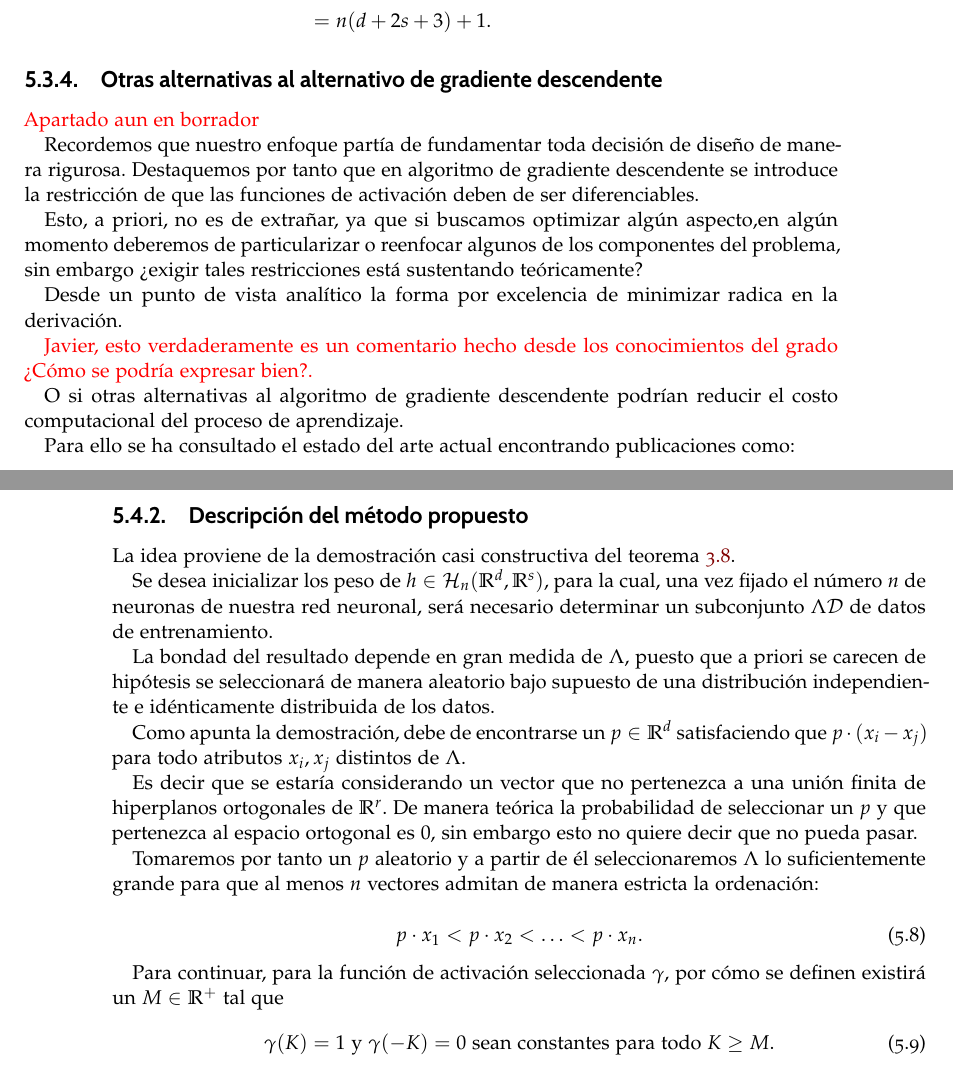
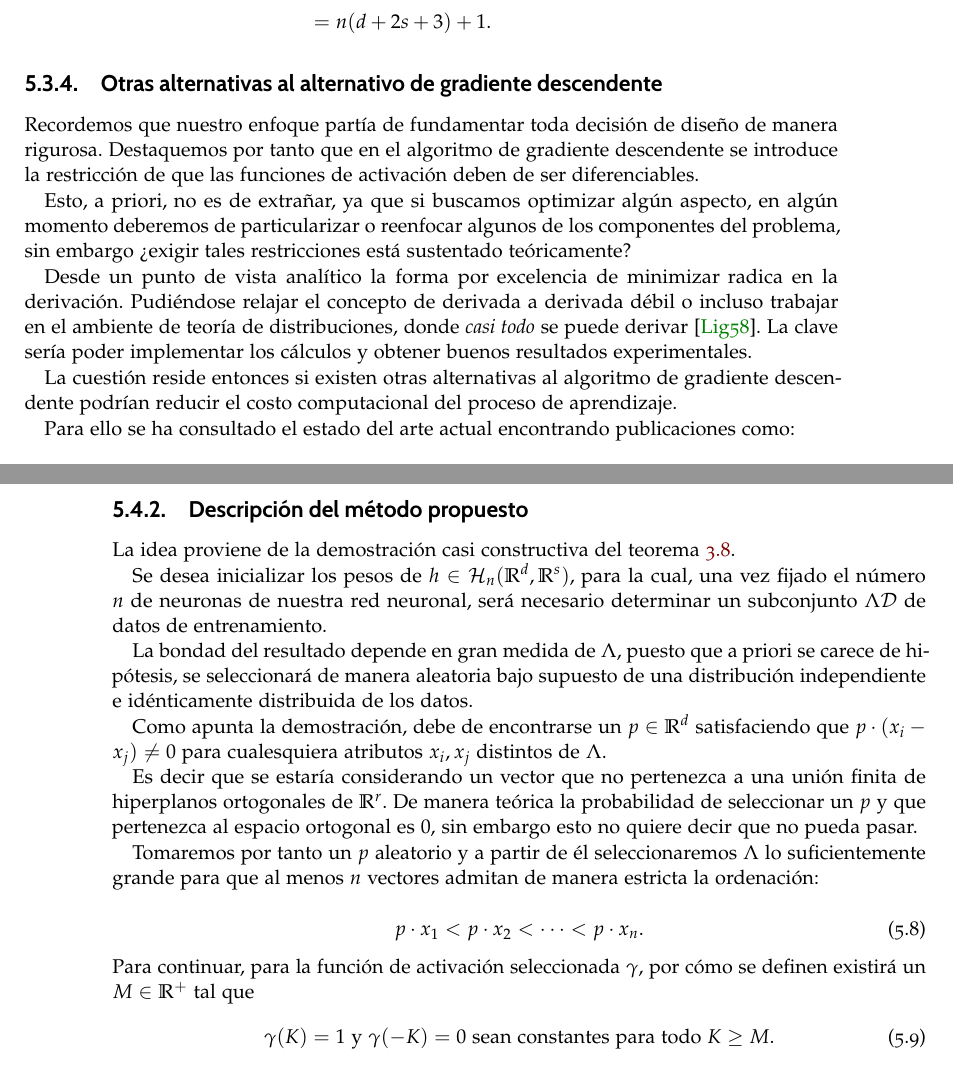
Before and after one commit to BlancaCC/TFG-Estudio-de-las-redes-neuronales, a LaTeX thesis (Memoria/tfg.tex, which reads Memoria/capitulos/4-Actualizacion_redes_neuronales/optimizaciones.tex, Memoria/capitulos/4-Actualizacion_redes_neuronales/otras-alternativas.tex): two parts of pages 85 and 86 of 97, joined at a grey line, cut so that both start at the same text. Compiled offline with pdfLaTeX.

Commit message:
Termina de aplicar correcciones de Javier #87 Este commit amplia con comentario sobre teoría de distribución.

```diff
--- a/Memoria/capitulos/4-Actualizacion_redes_neuronales/optimizaciones.tex
+++ b/Memoria/capitulos/4-Actualizacion_redes_neuronales/optimizaciones.tex
@@ -22,15 +22,15 @@ que este algoritmo permitiría generar nuestro propio backbone}
 
 La idea proviene de la demostración casi constructiva del teorema \ref{teorema:2_5_entrenamiento_redes_neuronales}.
 
-Se desea inicializar los peso de $h \in \rrnnsmn$, para la cual, una vez fijado el número $n$ de neuronas de nuestra red neuronal, será necesario  determinar un subconjunto $\Lambda \mathcal{D}$ de datos de entrenamiento.
+Se desea inicializar los pesos de $h \in \rrnnsmn$, para la cual, una vez fijado el número $n$ de neuronas de nuestra red neuronal, será necesario  determinar un subconjunto $\Lambda \mathcal{D}$ de datos de entrenamiento.
 
 La bondad del resultado depende en gran medida de $\Lambda$,
-puesto que a priori se carecen de hipótesis se seleccionará
-de manera aleatorio bajo supuesto de una distribución
+puesto que a priori se carece de hipótesis, se seleccionará
+de manera aleatoria bajo supuesto de una distribución
 independiente e idénticamente distribuida de los datos.
 
 Como apunta la demostración, debe de encontrarse un
-$p \in \R^d$ satisfaciendo que $p \cdot (x_i-x_j)$ para todo
+$p \in \R^d$ satisfaciendo que $p \cdot (x_i-x_j) \neq 0$ para cualesquiera
 atributos $x_i,x_j$ distintos de $\Lambda$.
 
 Es decir que se estaría considerando un vector que no
@@ -46,11 +46,12 @@ seleccionaremos $\Lambda$ lo suficientemente grande para que
 \begin{equation}\label{eq:method_inicializar_condition_desigualdad}
     p \cdot x_1 <
     p \cdot x_2
-    < \ldots <
+    < \cdots <
     p \cdot x_n.
 \end{equation}
-
-Para continuar, para la función de activación seleccionada $\gamma$, por cómo se definen existirá un $M \in \R^+$ tal que
+Para continuar, para la función de activación
+seleccionada $\gamma$, por cómo se definen
+existirá un $M \in \R^+$ tal que
 \begin{equation} \label{eq:method_inicializar_M}
     \gamma(K)=1 \text{ y } \gamma(-K)=0
     \text{ sean constantes para todo }K \geq M.
--- a/Memoria/capitulos/4-Actualizacion_redes_neuronales/otras-alternativas.tex
+++ b/Memoria/capitulos/4-Actualizacion_redes_neuronales/otras-alternativas.tex
@@ -4,19 +4,16 @@
 
 \subsection{Otras alternativas al alternativo de gradiente descendente}
 
-\textcolor{red}{ Apartado aun en borrador}
-
 Recordemos que nuestro enfoque partía de
-fundamentar toda decisión de diseño de manera rigurosa. Destaquemos por tanto que en algoritmo de gradiente descendente se introduce la restricción de que
+fundamentar toda decisión de diseño de manera rigurosa. Destaquemos por tanto que en el algoritmo de gradiente descendente se introduce la restricción de que
 las funciones de activación deben de ser diferenciables.
 
-Esto, a priori, no es de extrañar, ya que si buscamos optimizar algún aspecto,en algún momento deberemos de particularizar o reenfocar algunos de los componentes del problema, sin embargo ¿exigir tales restricciones está sustentando teóricamente?
+Esto, a priori, no es de extrañar, ya que si buscamos optimizar algún aspecto, en algún momento deberemos de particularizar o reenfocar algunos de los componentes del problema, sin embargo ¿exigir tales restricciones está sustentado teóricamente?
 
-Desde un punto de vista analítico la forma por excelencia de minimizar radica en la derivación.
+Desde un punto de vista analítico la forma por excelencia de minimizar radica en la derivación. Pudiéndose relajar el concepto de derivada a derivada débil o incluso trabajar en el ambiente de teoría de distribuciones, donde \textit{casi todo} se puede derivar \cite{teoriaDistribuciones}.
+ La clave sería poder implementar los cálculos y obtener buenos resultados experimentales.
 
-\textcolor{red}{Javier, esto verdaderamente es un comentario hecho desde los conocimientos del grado ¿Cómo se podría expresar bien?.}
-
-O si otras alternativas al algoritmo de gradiente descendente podrían reducir el costo computacional del proceso de aprendizaje.
+La cuestión reside entonces si existen otras alternativas al algoritmo de gradiente descendente podrían reducir el costo computacional del proceso de aprendizaje.
 
 Para ello se ha consultado el estado del arte actual encontrando publicaciones como:
 
```
Also changed, not shown: Memoria/library.bib (+11 -0 lines), Memoria/capitulos/4-Actualizacion_redes_neuronales/optimizaciones.tex (3 more changed lines).
